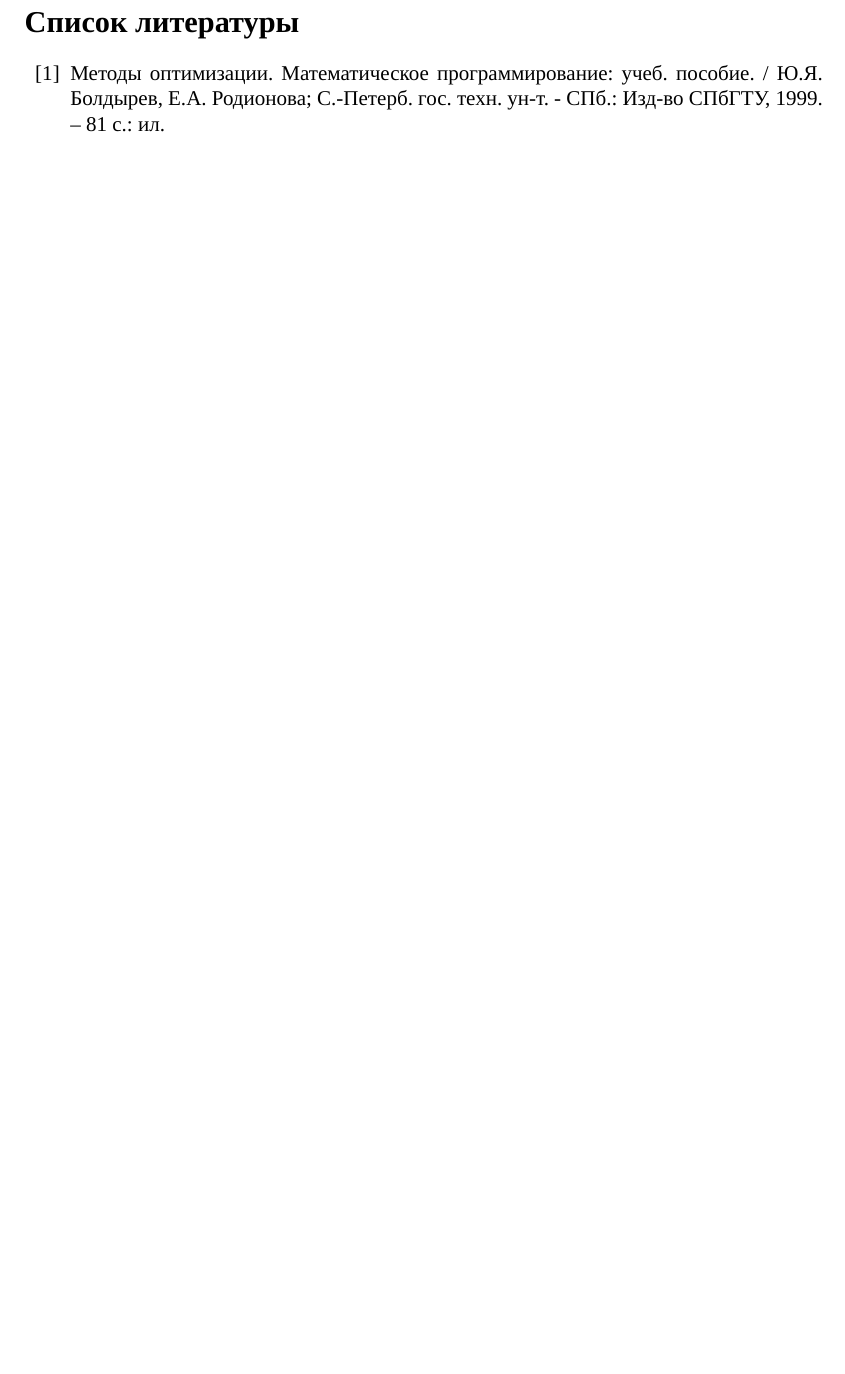
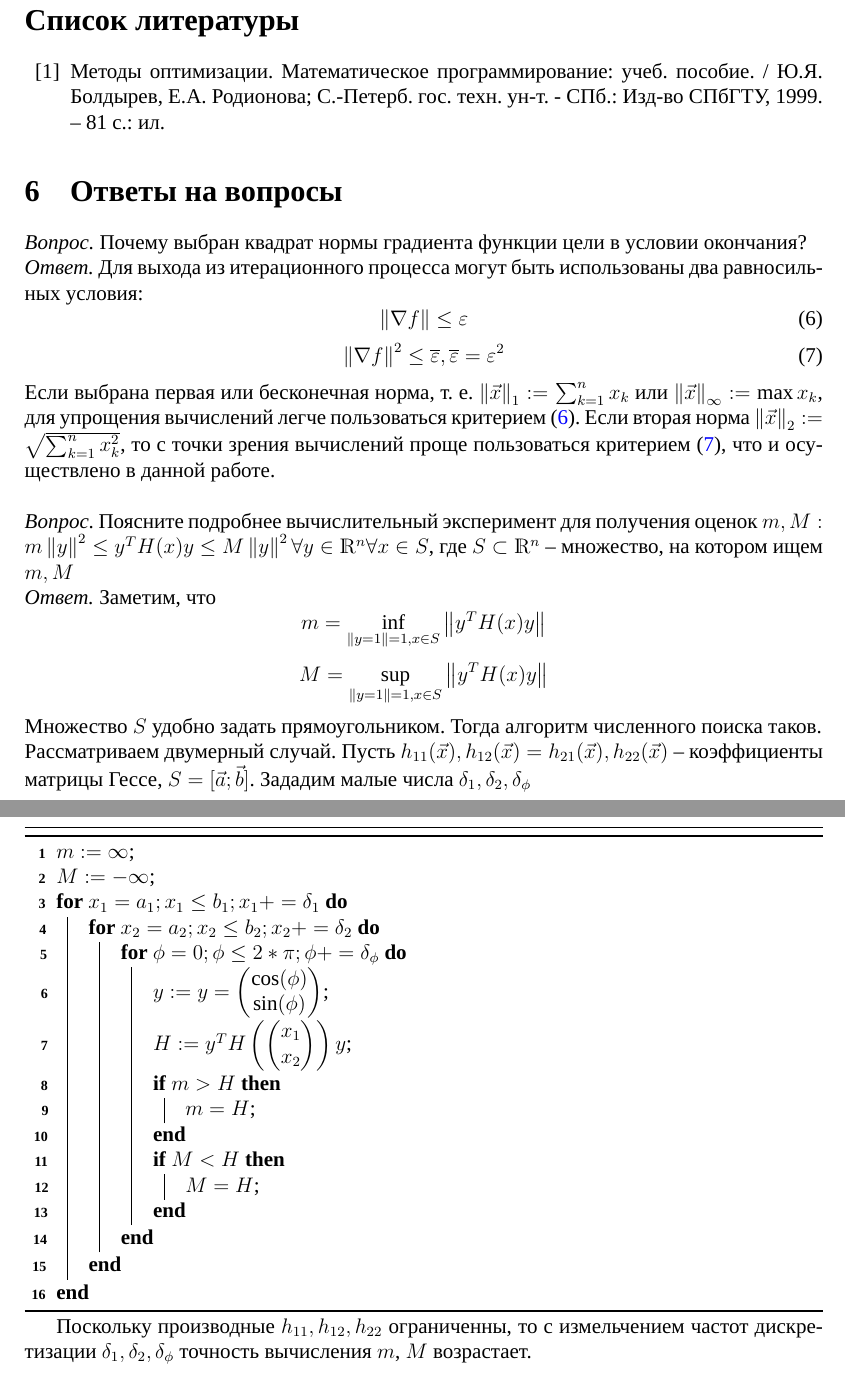
Before and after one commit to zuevval/mo2020, a LaTeX document (lab4gradient/report/main.tex, which reads lab4gradient/report/additions.tex): part of page 10 of 10 before the commit and two parts of pages 10 and 11 of 11 after it, the two joined at a grey line, cut so that both start at the same text, the shorter picture padded with empty space. Compiled offline with XeLaTeX; a missing font is replaced by an installed copy or a similar font.

Commit message:
lab4: report: add answers on additional questions

```diff
--- /dev/null
+++ b/lab4gradient/report/additions.tex
@@ -0,0 +1,36 @@
+\documentclass[main.tex]{subfiles}
+
+\begin{document}
+	\section{Ответы на вопросы}
+	\emph{Вопрос.} Почему выбран квадрат нормы градиента функции цели в условии окончания? \\
+	\emph{Ответ.} Для выхода из итерационного процесса могут быть использованы два равносильных условия:
+	\begin{equation}\label{eq:stopping1}
+		\norm{\nabla f} \le \varepsilon
+	\end{equation}
+	\begin{equation}\label{eq:stopping2}
+		\norm{\nabla f}^2 \le \overline{\varepsilon}, \overline{\varepsilon} = \varepsilon^2
+	\end{equation}
+	Если выбрана первая или бесконечная норма, т. е. $\norm{\vec{x}}_1 := \sum_{k=1}^{n}x_k$ или $\norm{\vec{x}}_{\infty} := \max x_k$, для упрощения вычислений легче пользоваться критерием (\ref{eq:stopping1}). Если вторая норма $\norm{\vec{x}}_2 := \sqrt{\sum_{k=1}^{n}x_k^2}$, то с точки зрения вычислений проще пользоваться критерием (\ref{eq:stopping2}), что и осуществлено в данной работе.\\
+	\\
+	\emph{Вопрос.} Поясните подробнее вычислительный эксперимент для получения оценок $m, M: m\norm{y}^2 \le y^{T}H(x)y \le M\norm{y}^2 \forall y \in \mathds{R}^n \forall x \in S$, где $S \subset \mathds{R}^n$ -- множество, на котором ищем $m, M$ \\
+	\emph{Ответ.} Заметим, что
+	$$m = \inf_{\norm{y=1}=1, x \in S} \norm{y^{T}H(x)y}$$
+	$$M = \sup_{\norm{y=1}=1, x \in S} \norm{y^{T}H(x)y}$$
+	Множество $S$ удобно задать прямоугольником. Тогда алгоритм численного поиска таков.\\
+	Рассматриваем двумерный случай. Пусть $h_{11}(\vec{x}), h_{12}(\vec{x}) = h_{21}(\vec{x}), h_{22}(\vec{x})$ -- коэффициенты матрицы Гессе, $S=[\vec{a};\vec{b}]$. Зададим малые числа $\delta_1, \delta_2, \delta_\phi$\\
+	\begin{algorithm}[H]\label{gradient}
+		$m := \infty$\;
+		$M := -\infty$\;
+		\For{$x_1=a_1; x_1 \le b_1; x_1 += \delta_1$}{
+			\For{$x_2=a_2; x_2 \le b_2; x_2 += \delta_2$}{
+				\For{$\phi=0; \phi \le 2*\pi; \phi += \delta_\phi$}{
+					$y := y=\begin{pmatrix} \cos(\phi)\\ \sin(\phi)\end{pmatrix}$\;
+					$H := y^T H\left(\begin{pmatrix}x_1\\x_2\end{pmatrix}\right) y$\;
+					\If{$m > H$}{$m=H$\;}
+					\If{$M < H$}{$M=H$\;}
+				}
+			}
+		}
+	\end{algorithm}
+	Поскольку производные $h_{11}, h_{12}, h_{22}$ ограниченны, то с измельчением частот дискретизации $\delta_1, \delta_2, \delta_\phi$ точность вычисления $m$, $M$ возрастает.
+\end{document}
--- a/lab4gradient/report/main.tex
+++ b/lab4gradient/report/main.tex
@@ -44,5 +44,6 @@
 \begin{document}
 	\subfile{titlepage}
 	\subfile{body}
+	\subfile{additions}
 
 \end{document}
```
Also changed, not shown: lab4gradient/report/body.tex (+6 -6 lines), lab4gradient/report/main.pdf.
